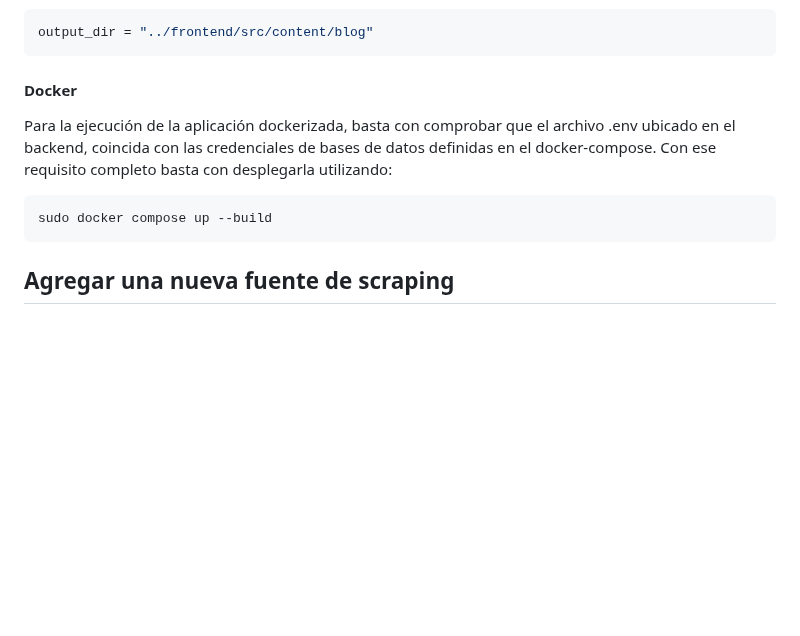
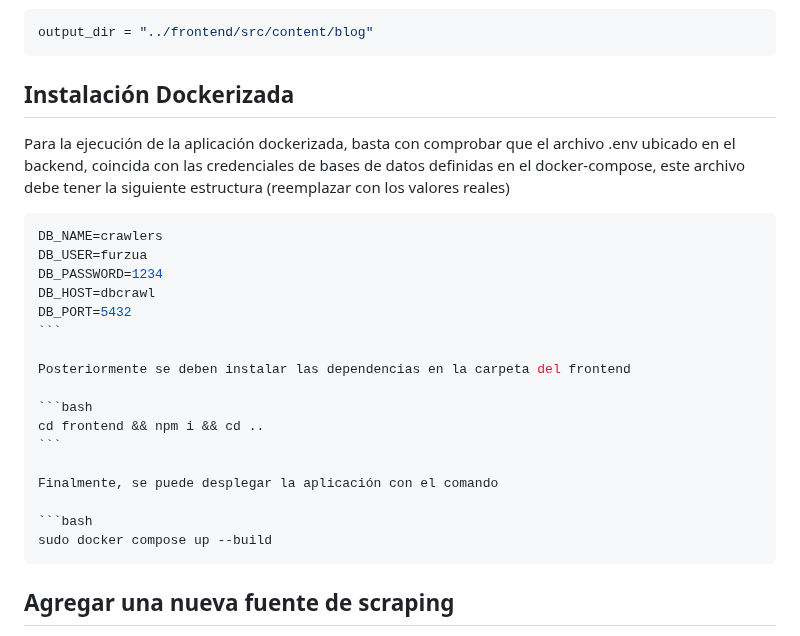
Before and after one commit to nicolascuadram/crawlers, a Markdown page: README.md, the part around one of its changes. Drawn GitHub-style; blank space fills up the shorter version.

Commit message:
modificación y documentación para docker

`````diff
--- a/README.md
+++ b/README.md
@@ -72,14 +78,30 @@ este valor funciona para la aplicación dockerizada, en caso de querer leventarl
 output_dir = "../frontend/src/content/blog"
 ```
 
-#### Docker
+## Instalación Dockerizada
 
-Para la ejecución de la aplicación dockerizada, basta con comprobar que el archivo .env ubicado en el backend, coincida con las credenciales de bases de datos definidas en el docker-compose.
-Con ese requisito completo basta con desplegarla utilizando:
+Para la ejecución de la aplicación dockerizada, basta con comprobar que el archivo .env ubicado en el backend, coincida con las credenciales de bases de datos definidas en el docker-compose, este archivo debe tener la siguiente estructura (reemplazar con los valores reales)
+
+````conf
+DB_NAME=crawlers
+DB_USER=furzua
+DB_PASSWORD=1234
+DB_HOST=dbcrawl
+DB_PORT=5432
+```
+
+Posteriormente se deben instalar las dependencias en la carpeta del frontend
+
+```bash
+cd frontend && npm i && cd ..
+```
+
+Finalmente, se puede desplegar la aplicación con el comando
 
 ```bash
 sudo docker compose up --build
-```
+````
+
 
 ## Agregar una nueva fuente de scraping
 
`````
Also changed, not shown: other parts of README.md (+14 -8 lines).
